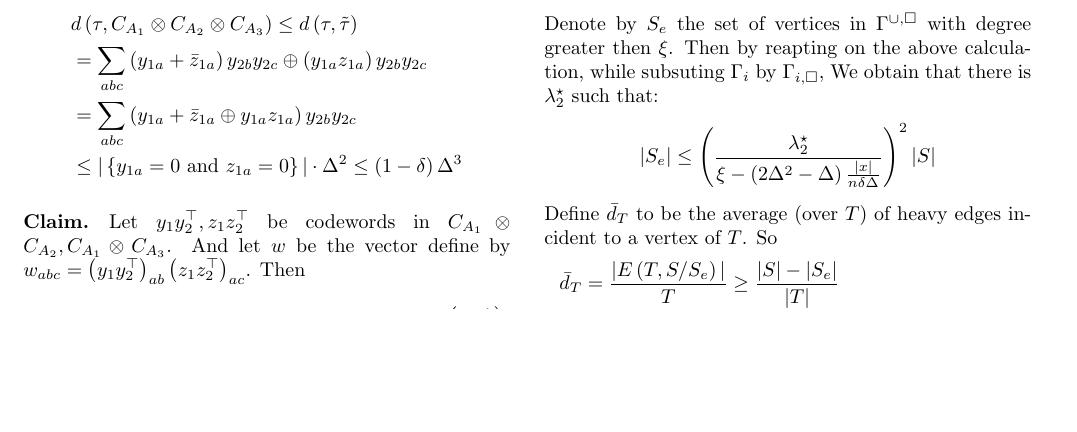
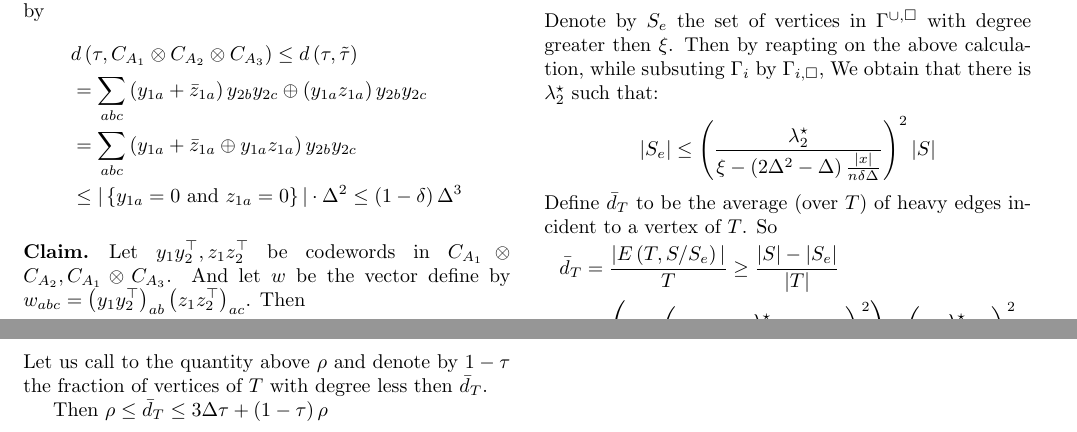
Before and after one commit to dudupo/Academic, a LaTeX document (projects/NLTES_project/ltc.tex): part of page 2 of 2 before the commit and two parts of pages 2 and 3 of 3 after it, the two joined at a grey line, cut at the place of the change, the shorter picture padded with empty space. Compiled offline with pdfLaTeX.

Commit message:
compiling -Mon Sep  5 02:00:57 PM IDT 2022

```diff
--- a/projects/NLTES_project/ltc.tex
+++ b/projects/NLTES_project/ltc.tex
@@ -240,6 +240,9 @@
 	  \left(\frac{\lambda^{\star}}{\eta - \frac{6|x|}{n \delta}}\right)^{2}
       \end{split}
     \end{equation*}
+    Let us call to the quantity above $\rho$ and denote by $1 - \tau$ the fraction of vertices of $ T $ with degree less then $\bar{d}_{T} $.
+
+    Then $ \rho \le \bar{d}_{T} \le 3\Delta\tau + \left( 1 - \tau \right) \rho  $
 
 \end{multicols*}
   % \printbibliography
```
Also changed, not shown: projects/pdfs/ltc.pdf.
